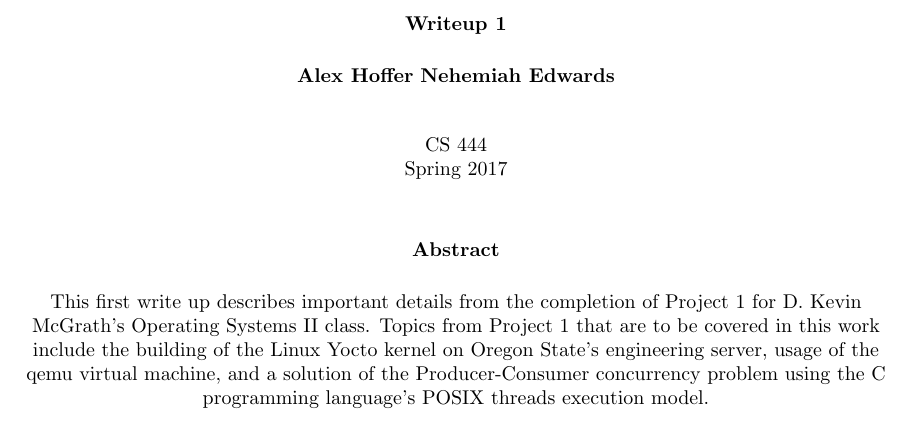
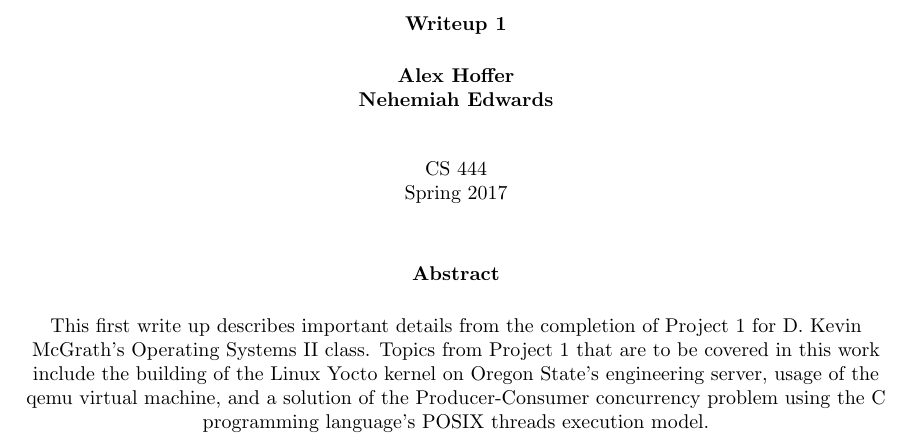
Before and after one commit to AlexDCraig/linux-exploration-2, a LaTeX document (Project1/WrittenStuff/project1/CS444_Writeup1.tex): part of page 1 of 7, cut so that both start at the same text. Compiled offline with LaTeX, dvips and Ghostscript.

Commit message:
Project 1 done

```diff
--- a/Project1/WrittenStuff/project1/CS444_Writeup1.tex
+++ b/Project1/WrittenStuff/project1/CS444_Writeup1.tex
@@ -73,7 +73,7 @@
 
         \vspace{0.5cm}
 
-        \textbf{Alex Hoffer}
+        \textbf{Alex Hoffer\\}
 	\textbf{Nehemiah Edwards}
 
         \vspace{0.8cm}
```
Also changed, not shown: Project1/WrittenStuff/project1/CS444_Writeup1.pdf, Project1/WrittenStuff/project1/CS444_Writeup1.ps, 2 other files.
